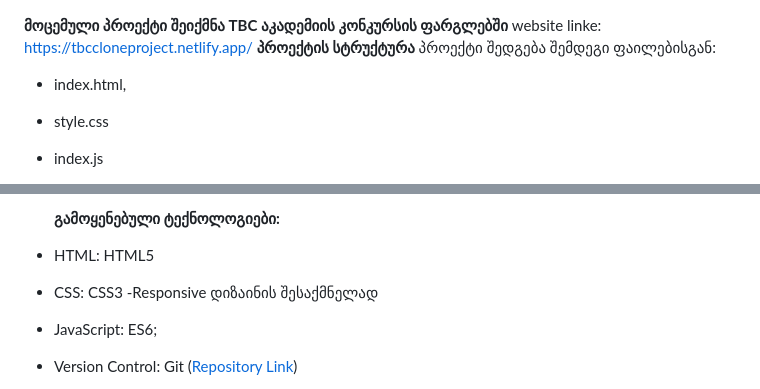
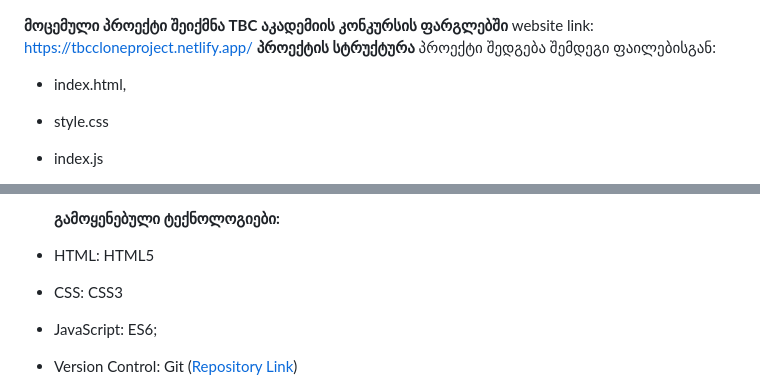
Before and after one commit to Kat-Erina/tbc, a Markdown page: README.md, 2 parts joined by grey strips. Rendered like a GitHub page.

```diff
--- a/README.md
+++ b/README.md
@@ -1,5 +1,5 @@
 **მოცემული პროექტი შეიქმნა TBC აკადემიის კონკურსის ფარგლებში**
-website linke: https://tbccloneproject.netlify.app/
+website link: https://tbccloneproject.netlify.app/
 **პროექტის სტრუქტურა**
 პროექტი შედგება შემდეგი ფაილებისგან:
 
@@ -23,7 +23,6 @@ website linke: https://tbccloneproject.netlify.app/
 
 - HTML: HTML5
 - CSS: CSS3
-  -Responsive დიზაინის შესაქმნელად
 - JavaScript: ES6;
 
 - Version Control: Git ([Repository Link](https://github.com/Kat-Erina/tbc))
```
